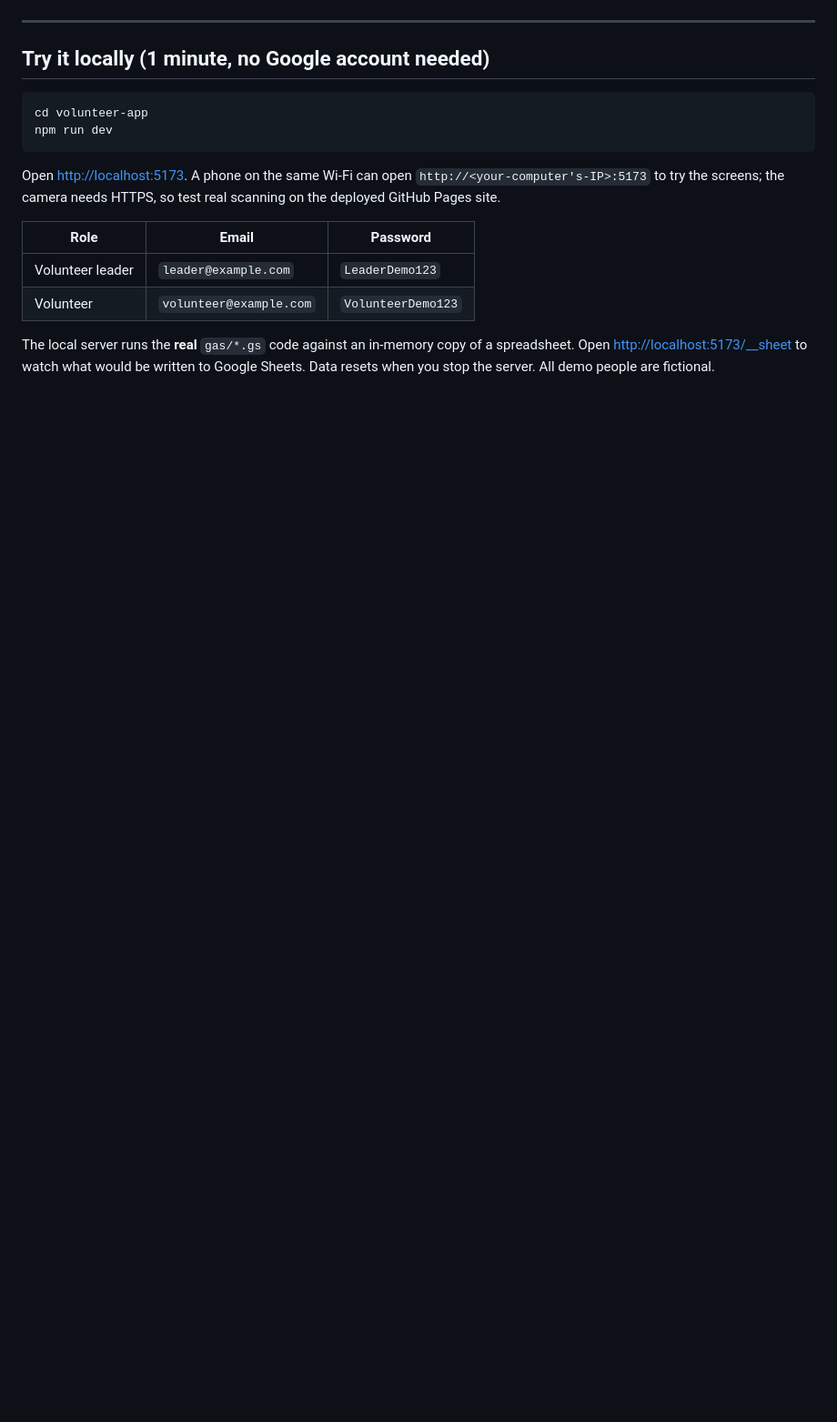
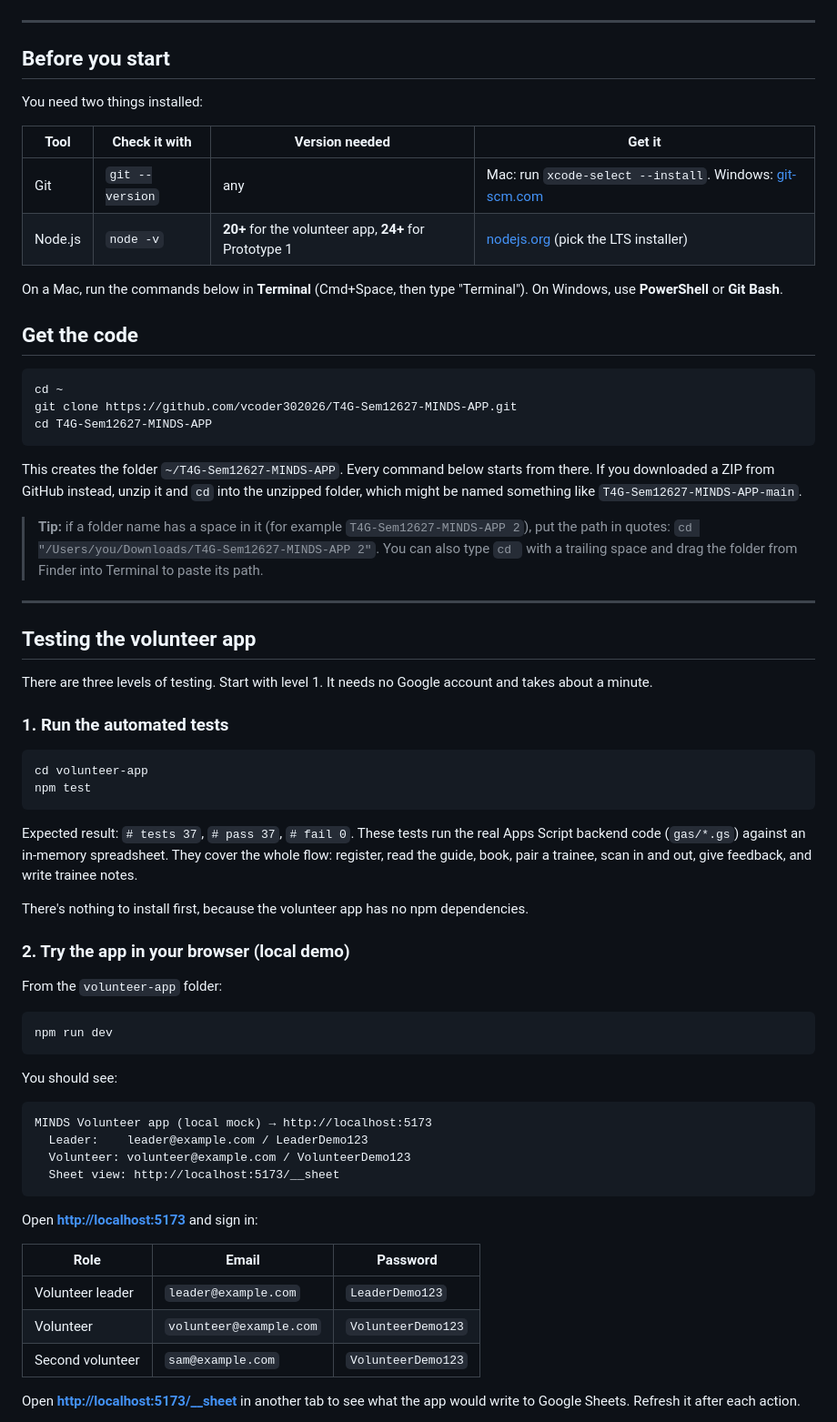
Before and after one commit to vcoder302026/T4G-Sem12627-MINDS-APP, a Markdown page: volunteer-app/README.md, the part around one of its changes. Shown at 91% size. Drawn GitHub-style; blank space fills up the shorter version.

````diff
--- a/volunteer-app/README.md
+++ b/volunteer-app/README.md
@@ -30,24 +10,81 @@ flowchart LR
 
 ---
 
-## Try it locally (1 minute, no Google account needed)
+## Before you start
+
+You need two things installed:
+
+| Tool | Check it with | Version needed | Get it |
+| --- | --- | --- | --- |
+| Git | `git --version` | any | Mac: run `xcode-select --install`. Windows: [git-scm.com](https://git-scm.com) |
+| Node.js | `node -v` | **20+** for the volunteer app, **24+** for Prototype 1 | [nodejs.org](https://nodejs.org) (pick the LTS installer) |
+
+On a Mac, run the commands below in **Terminal** (Cmd+Space, then type "Terminal").
+On Windows, use **PowerShell** or **Git Bash**.
+
+## Get the code
+
+```bash
+cd ~
+git clone https://github.com/vcoder302026/T4G-Sem12627-MINDS-APP.git
+cd T4G-Sem12627-MINDS-APP
+```
+
+This creates the folder `~/T4G-Sem12627-MINDS-APP`. Every command below starts from
+there. If you downloaded a ZIP from GitHub instead, unzip it and `cd` into the
+unzipped folder, which might be named something like `T4G-Sem12627-MINDS-APP-main`.
+
+> **Tip:** if a folder name has a space in it (for example `T4G-Sem12627-MINDS-APP 2`),
+> put the path in quotes: `cd "/Users/you/Downloads/T4G-Sem12627-MINDS-APP 2"`.
+> You can also type `cd ` with a trailing space and drag the folder from Finder into
+> Terminal to paste its path.
+
+---
+
+## Testing the volunteer app
+
+There are three levels of testing. Start with level 1. It needs no Google account and
+takes about a minute.
+
+### 1. Run the automated tests
 
 ```bash
 cd volunteer-app
+npm test
+```
+
+Expected result: `# tests 37`, `# pass 37`, `# fail 0`. These tests run the real
+Apps Script backend code (`gas/*.gs`) against an in-memory spreadsheet. They cover
+the whole flow: register, read the guide, book, pair a trainee, scan in and out,
+give feedback, and write trainee notes.
+
+There's nothing to install first, because the volunteer app has no npm dependencies.
+
+### 2. Try the app in your browser (local demo)
+
+From the `volunteer-app` folder:
+
+```bash
 npm run dev
 ```
 
-Open <http://localhost:5173>. A phone on the same Wi-Fi can open
-`http://<your-computer's-IP>:5173` to try the screens; the camera needs HTTPS,
-so test real scanning on the deployed GitHub Pages site.
+You should see:
+
+```
+MINDS Volunteer app (local mock) → http://localhost:5173
+  Leader:    leader@example.com / LeaderDemo123
+  Volunteer: volunteer@example.com / VolunteerDemo123
+  Sheet view: http://localhost:5173/__sheet
+```
+
+Open **<http://localhost:5173>** and sign in:
 
 | Role | Email | Password |
 | --- | --- | --- |
 | Volunteer leader | `leader@example.com` | `LeaderDemo123` |
 | Volunteer | `volunteer@example.com` | `VolunteerDemo123` |
+| Second volunteer | `sam@example.com` | `VolunteerDemo123` |
 
-The local server runs the **real** `gas/*.gs` code against an in-memory copy of
-a spreadsheet. Open <http://localhost:5173/__sheet> to watch what would be
-written to Google Sheets. Data resets when you stop the server. All demo
-people are fictional.
+Open **<http://localhost:5173/__sheet>** in another tab to see what the app would write
+to Google Sheets. Refresh it after each action.
 
````
Also changed, not shown: other parts of volunteer-app/README.md (+108 -147 lines).
